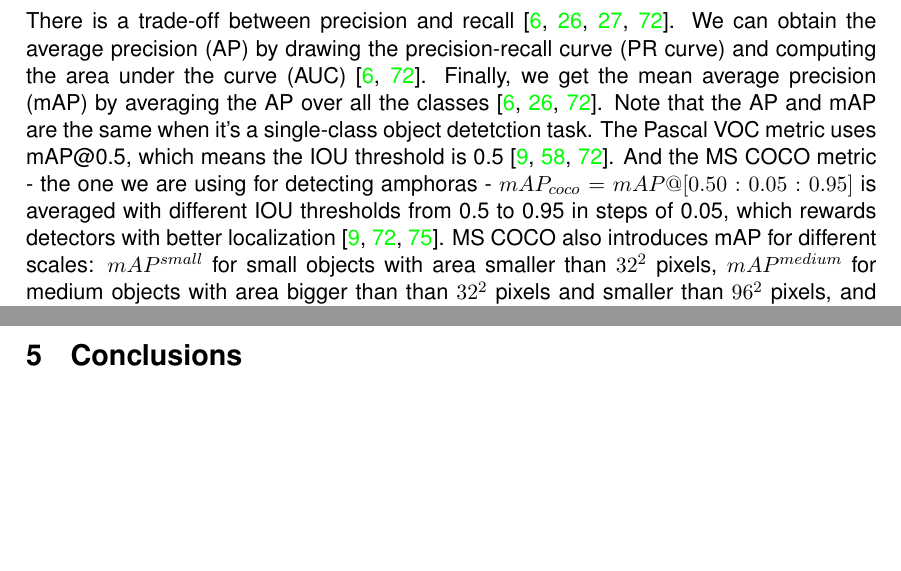
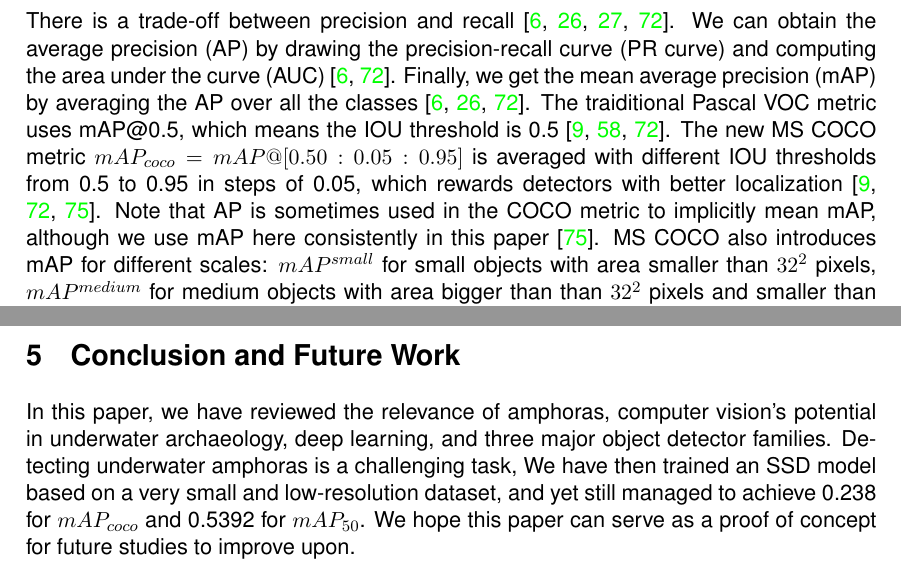
Before and after one commit to tillchen/amphora_object_detection, a LaTeX thesis (thesis/Tianyao_Chen_bachelor_thesis.tex): two parts of pages 16 and 26 of 33, joined at a grey line, cut so that both start at the same text, the shorter picture padded with empty space. Compiled offline with pdfLaTeX.

Commit message:
Refine metrics

```diff
--- a/thesis/Tianyao_Chen_bachelor_thesis.tex
+++ b/thesis/Tianyao_Chen_bachelor_thesis.tex
@@ -523,12 +523,13 @@
   \cite{elgendy2020deep, geron2019hands, burkov2019hundred, planche2019hands}. We can obtain the average precision
   (AP) by drawing the precision-recall curve (PR curve) and computing the area under the curve (AUC)
   \cite{elgendy2020deep, planche2019hands}. Finally, we get the mean average precision (mAP) by averaging
-  the AP over all the classes \cite{elgendy2020deep, geron2019hands, planche2019hands}. Note that the AP and mAP are the
-  same when it's a single-class object detetction task. The Pascal VOC metric uses mAP@0.5, which means the IOU threshold
-  is 0.5 \cite{liu2020deep, everingham2010pascal, planche2019hands}. And the MS COCO metric - the one we are using for
-  detecting amphoras - $mAP_{coco} = mAP@[0.50:0.05:0.95]$ is averaged with different IOU thresholds from 0.5 to 0.95 in
-  steps of 0.05, which rewards detectors with better localization \cite{liu2020deep, planche2019hands, cocometrics}. MS
-  COCO also introduces mAP for different scales: $mAP^{small}$ for small objects with area smaller than $32^2$ pixels,
+  the AP over all the classes \cite{elgendy2020deep, geron2019hands, planche2019hands}.
+  The traiditional Pascal VOC metric uses mAP@0.5, which means the IOU threshold is 0.5
+  \cite{liu2020deep, everingham2010pascal, planche2019hands}. The new MS COCO metric $mAP_{coco} = mAP@[0.50:0.05:0.95]$
+  is averaged with different IOU thresholds from 0.5 to 0.95 in steps of 0.05, which rewards detectors with better
+  localization \cite{liu2020deep, planche2019hands, cocometrics}. Note that AP is sometimes used in the COCO metric to
+  implicitly mean mAP, although we use mAP here consistently in this paper \cite{cocometrics}. MS COCO also
+  introduces mAP for different scales: $mAP^{small}$ for small objects with area smaller than $32^2$ pixels,
   $mAP^{medium}$ for medium objects with area bigger than than $32^2$ pixels and smaller than $96^2$ pixels, and
   $mAP^{big}$ for big objects with area bigger than $96^2$ pixels \cite{liu2020deep, cocometrics}.
 
@@ -856,7 +857,13 @@
 
   \clearpage
 
-  \section{Conclusions}
+  \section{Conclusion and Future Work}
+
+  In this paper, we have reviewed the relevance of amphoras, computer vision's potential in underwater archaeology, deep
+  learning, and three major object detector families. Detecting underwater amphoras is a challenging task,
+  We have then trained an SSD model based on a very small and
+  low-resolution dataset, and yet still managed to achieve 0.238 for $mAP_{coco}$ and 0.5392 for $mAP_{50}$. We hope this
+  paper can serve as a proof of concept for future studies to improve upon.
 
   % \cite{mccarthy20193d,pasquet2017amphora} define three classes as amphoras are often broken
   % \cite{kisantal2019augmentation} increase image resolution
```
Also changed, not shown: thesis/Tianyao_Chen_bachelor_thesis.bbl, 8 other files.
